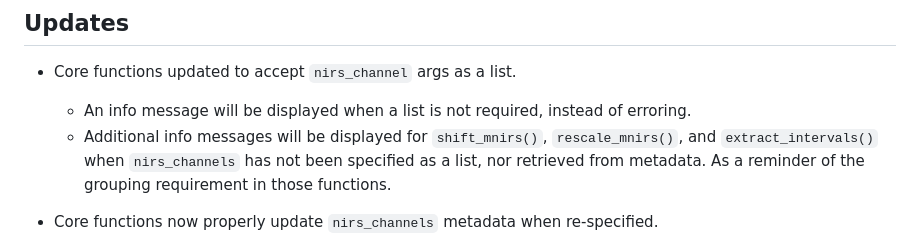
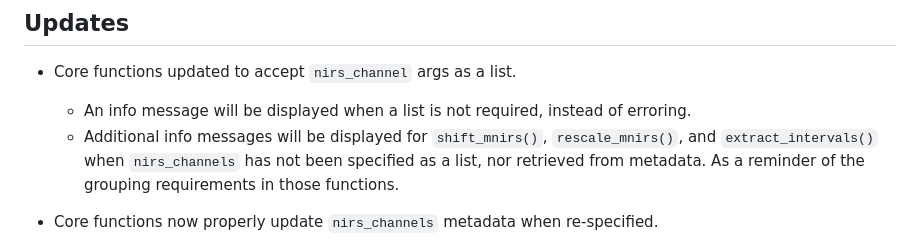
Before and after one commit to jemarnold/mnirs, a Markdown page: NEWS.md, the part around the change. Rendered like a GitHub page.

```diff
--- a/NEWS.md
+++ b/NEWS.md
@@ -4,7 +4,7 @@
 
 * Core functions updated to accept `nirs_channel` args as a list.
     * An info message will be displayed when a list is not required, instead of erroring.
-    * Additional info messages will be displayed for `shift_mnirs()`, `rescale_mnirs()`, and `extract_intervals()` when `nirs_channels` has not been specified as a list, nor retrieved from metadata. As a reminder of the grouping requirement in those functions.
+    * Additional info messages will be displayed for `shift_mnirs()`, `rescale_mnirs()`, and `extract_intervals()` when `nirs_channels` has not been specified as a list, nor retrieved from metadata. As a reminder of the grouping requirements in those functions.
 
 * Core functions now properly update `nirs_channels` metadata when re-specified.
     * Previously, specifying `nirs_channels` in a function would only add any additional column name strings to the existing metadata rather than overwrite it. Meaning `nirs_channels` could only be removed from metadata by using `create_mnirs_data(nirs_channels = "...")`. The updated behaviour should mean channels need to be re-specified less often.
```
